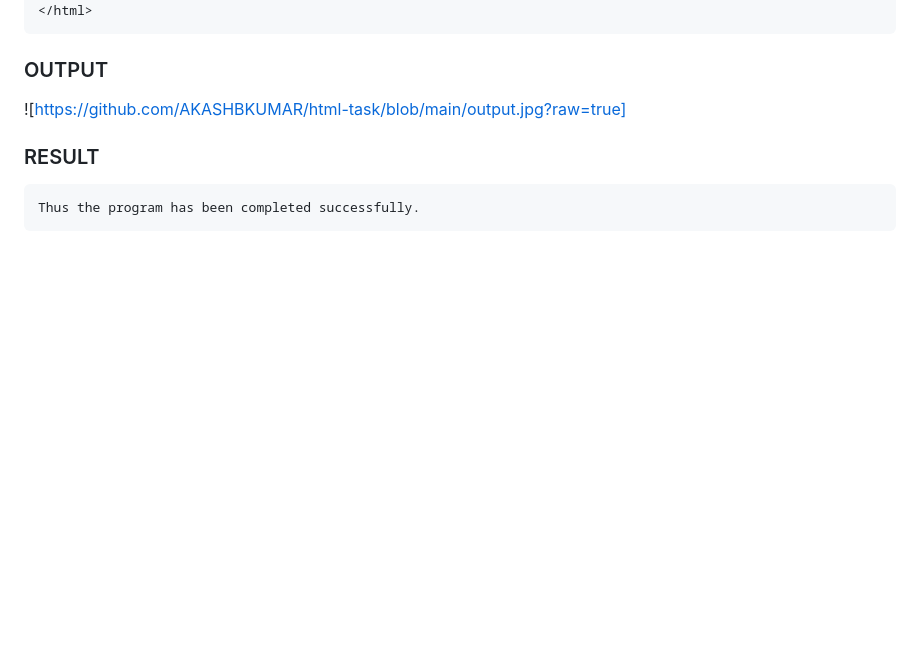
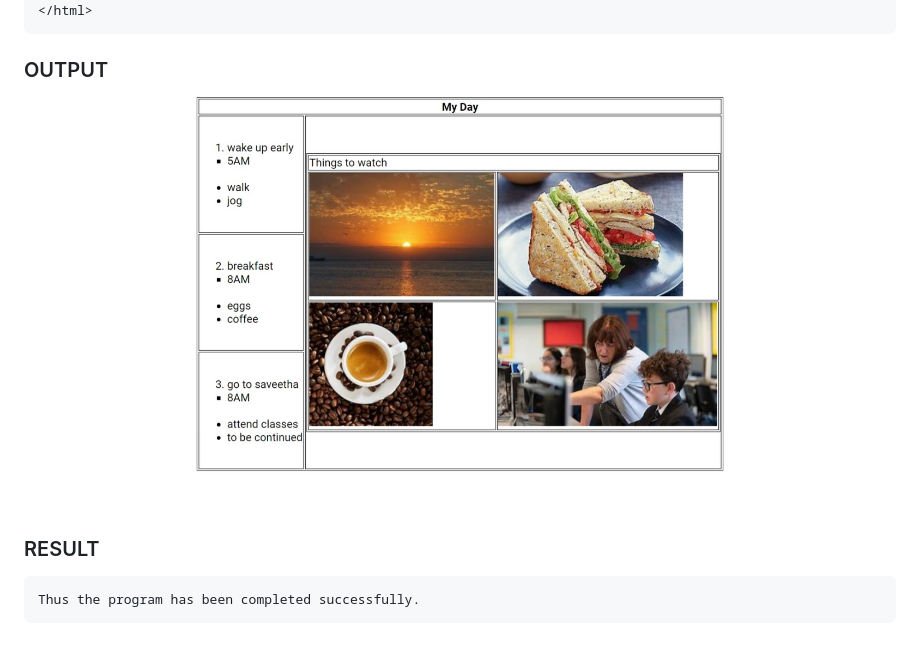
Before and after one commit to AKASHBKUMAR/html-task, a Markdown page: Readme.md, the part around the change. Rendered like a GitHub page; blank space fills up the shorter version.

```diff
--- a/Readme.md
+++ b/Readme.md
@@ -84,7 +84,7 @@
 
 
 ### OUTPUT
-![https://github.com/AKASHBKUMAR/html-task/blob/main/output.jpg?raw=true]
+![](https://github.com/AKASHBKUMAR/html-task/blob/main/output.jpg?raw=true)
 
 ### RESULT
     Thus the program has been completed successfully.
```
